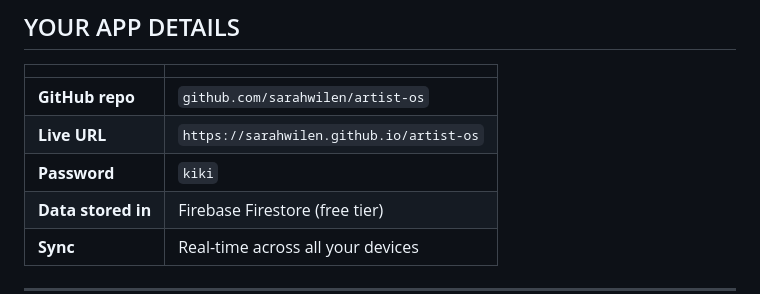
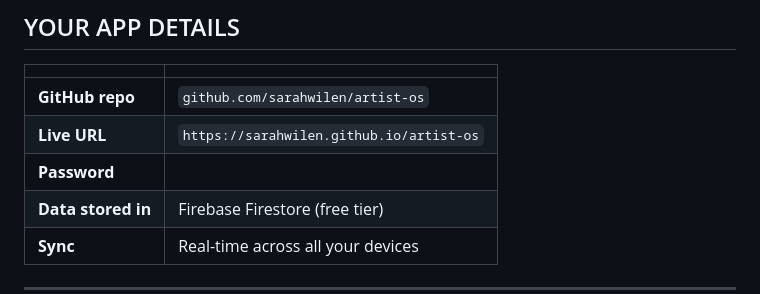
Before and after one commit to sarahwilen/artist-os, a Markdown page: DEPLOY.md, the part around the change. Drawn GitHub-style.

```diff
--- a/DEPLOY.md
+++ b/DEPLOY.md
@@ -172,7 +172,7 @@ When you want to make changes:
 |---|---|
 | **GitHub repo** | `github.com/sarahwilen/artist-os` |
 | **Live URL** | `https://sarahwilen.github.io/artist-os` |
-| **Password** | `kiki` |
+| **Password** |  |
 | **Data stored in** | Firebase Firestore (free tier) |
 | **Sync** | Real-time across all your devices |
 
```
